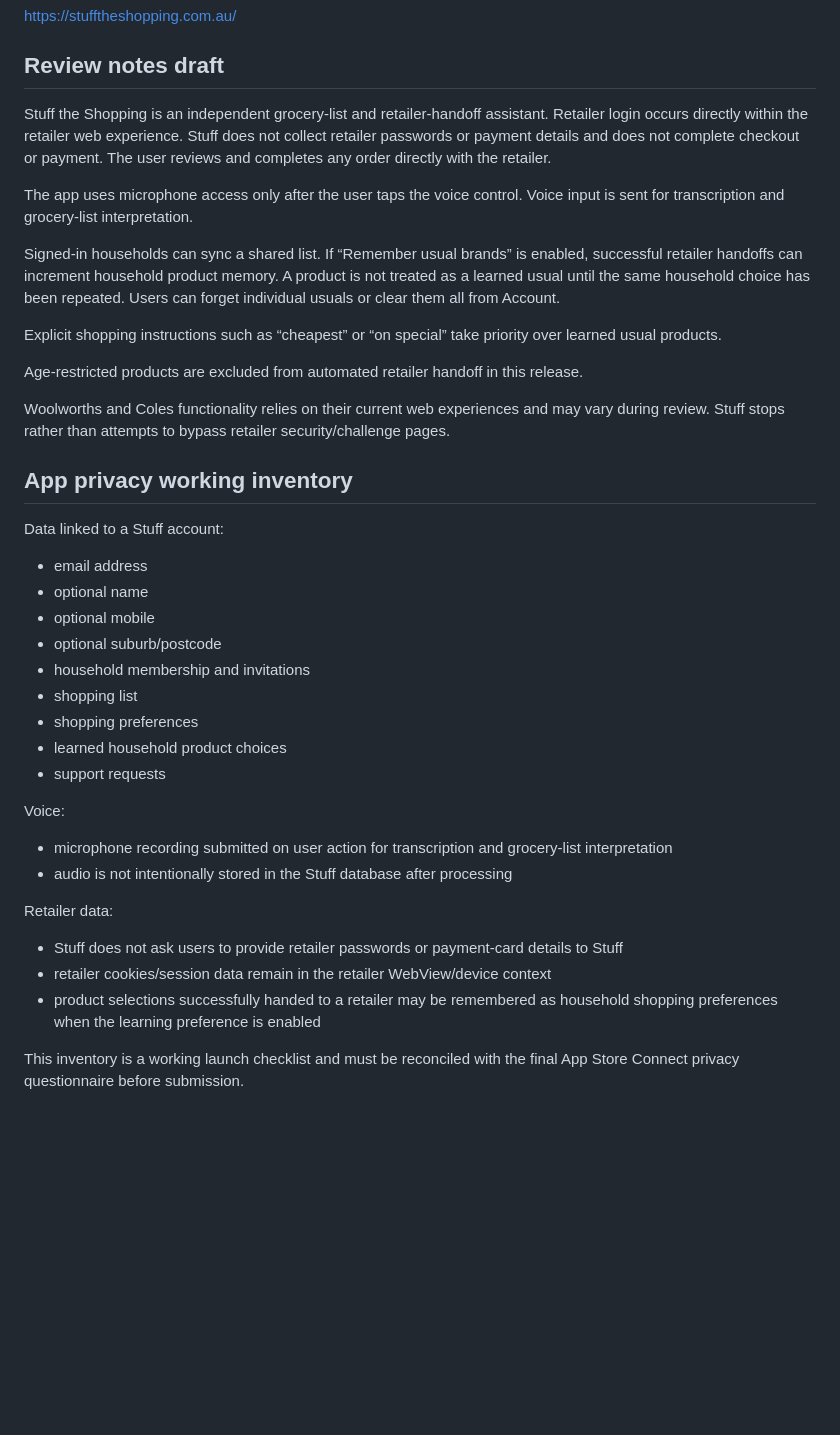
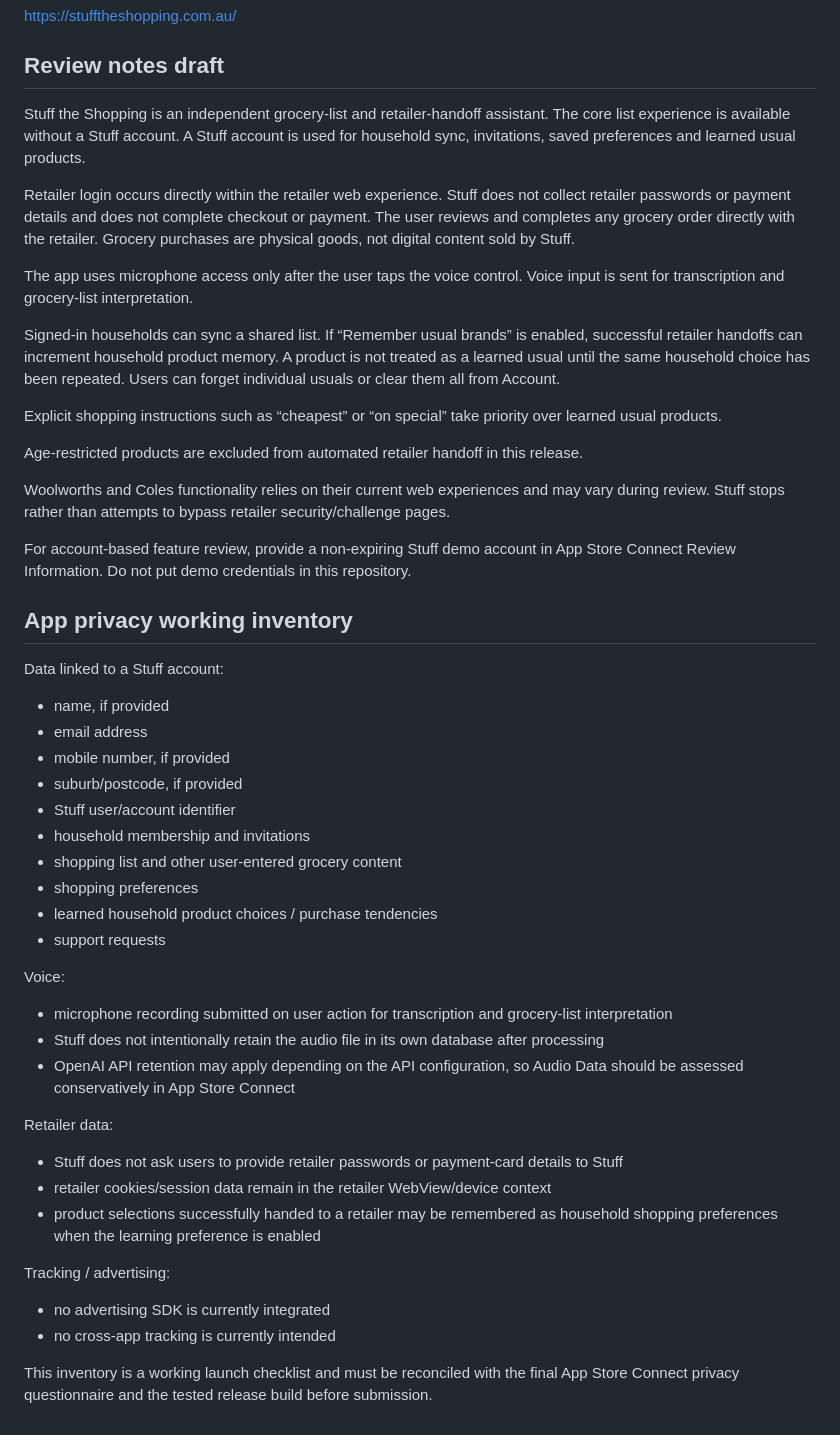
Before and after one commit to andrew020176-netizen/hello-david, a Markdown page: mobile/APP_STORE_DRAFT.md, the part around one of its changes. Rendered like a GitHub page; blank space fills up the shorter version.

Commit message:
Tighten Stuff App Store metadata for review

```diff
--- a/mobile/APP_STORE_DRAFT.md
+++ b/mobile/APP_STORE_DRAFT.md
@@ -48,7 +57,9 @@ https://stufftheshopping.com.au/terms.html
 https://stufftheshopping.com.au/
 
 ## Review notes draft
-Stuff the Shopping is an independent grocery-list and retailer-handoff assistant. Retailer login occurs directly within the retailer web experience. Stuff does not collect retailer passwords or payment details and does not complete checkout or payment. The user reviews and completes any order directly with the retailer.
+Stuff the Shopping is an independent grocery-list and retailer-handoff assistant. The core list experience is available without a Stuff account. A Stuff account is used for household sync, invitations, saved preferences and learned usual products.
+
+Retailer login occurs directly within the retailer web experience. Stuff does not collect retailer passwords or payment details and does not complete checkout or payment. The user reviews and completes any grocery order directly with the retailer. Grocery purchases are physical goods, not digital content sold by Stuff.
 
 The app uses microphone access only after the user taps the voice control. Voice input is sent for transcription and grocery-list interpretation.
 
@@ -60,25 +71,33 @@ Age-restricted products are excluded from automated retailer handoff in this rel
 
 Woolworths and Coles functionality relies on their current web experiences and may vary during review. Stuff stops rather than attempts to bypass retailer security/challenge pages.
 
+For account-based feature review, provide a non-expiring Stuff demo account in App Store Connect Review Information. Do not put demo credentials in this repository.
+
 ## App privacy working inventory
 Data linked to a Stuff account:
+- name, if provided
 - email address
-- optional name
-- optional mobile
-- optional suburb/postcode
+- mobile number, if provided
+- suburb/postcode, if provided
+- Stuff user/account identifier
 - household membership and invitations
-- shopping list
+- shopping list and other user-entered grocery content
 - shopping preferences
-- learned household product choices
+- learned household product choices / purchase tendencies
 - support requests
 
 Voice:
 - microphone recording submitted on user action for transcription and grocery-list interpretation
-- audio is not intentionally stored in the Stuff database after processing
+- Stuff does not intentionally retain the audio file in its own database after processing
+- OpenAI API retention may apply depending on the API configuration, so Audio Data should be assessed conservatively in App Store Connect
 
 Retailer data:
 - Stuff does not ask users to provide retailer passwords or payment-card details to Stuff
 - retailer cookies/session data remain in the retailer WebView/device context
 - product selections successfully handed to a retailer may be remembered as household shopping preferences when the learning preference is enabled
 
-This inventory is a working launch checklist and must be reconciled with the final App Store Connect privacy questionnaire before submission.
+Tracking / advertising:
+- no advertising SDK is currently integrated
+- no cross-app tracking is currently intended
+
+This inventory is a working launch checklist and must be reconciled with the final App Store Connect privacy questionnaire and the tested release build before submission.
```
Also changed, not shown: other parts of mobile/APP_STORE_DRAFT.md (+11 -2 lines).
